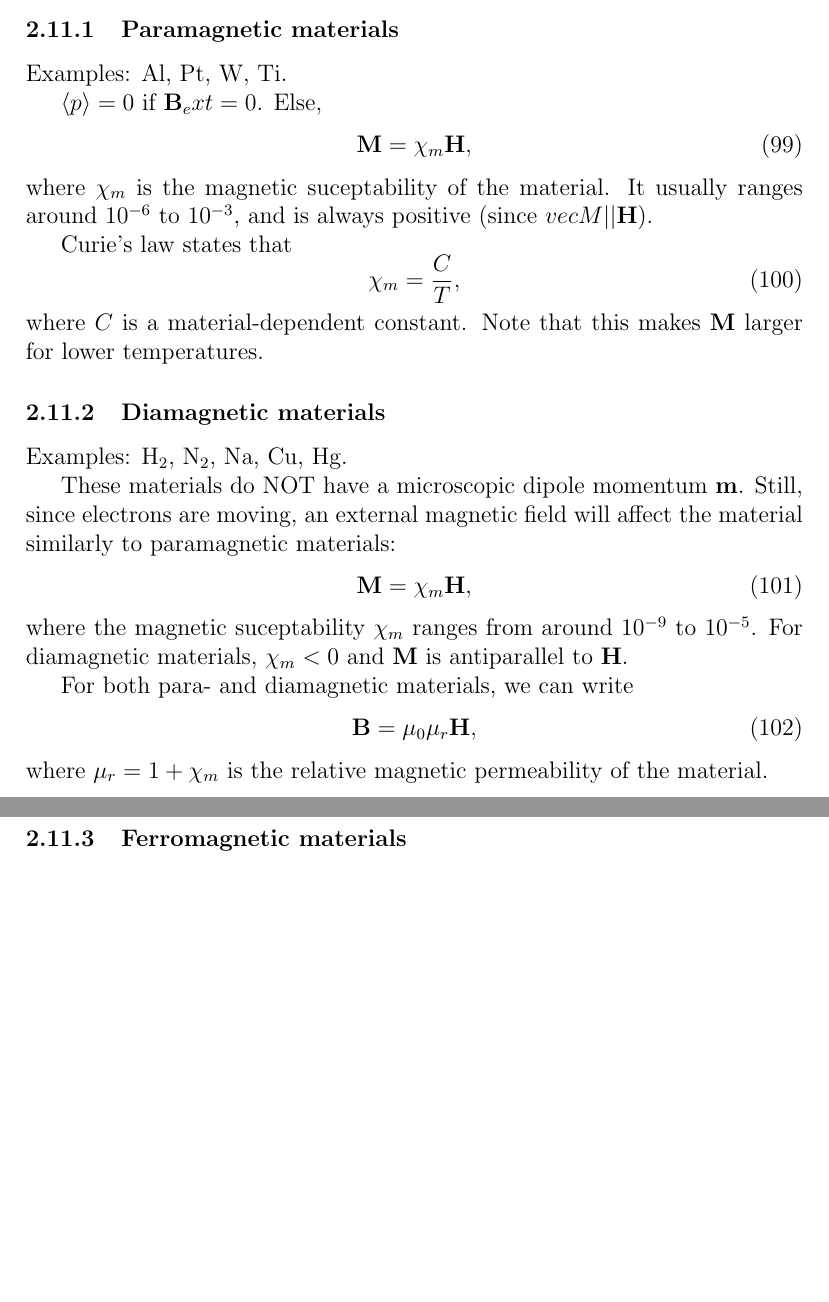
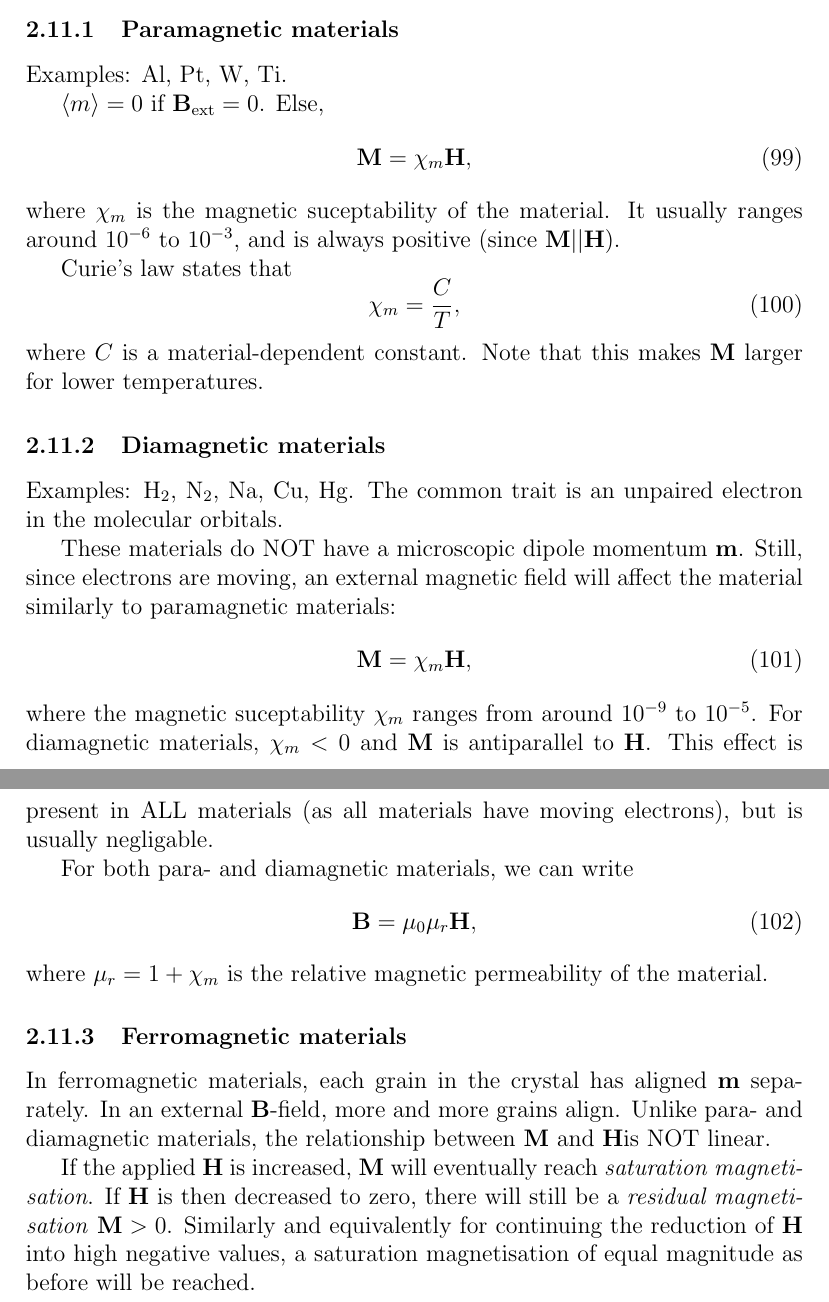
Before and after one commit to viljarjf/nano, a LaTeX document (TFE4120 elmag/Chellmag/main.tex): two parts of pages 20 and 21 of 21, joined at a grey line, cut so that both start at the same text, the shorter picture padded with empty space. Compiled offline with pdfLaTeX.

Commit message:
Ferromagnetics

```diff
--- a/TFE4120 elmag/Chellmag/main.tex
+++ b/TFE4120 elmag/Chellmag/main.tex
@@ -671,11 +671,11 @@
         \subsubsection{Paramagnetic materials}
             Examples: Al, Pt, W, Ti.
 
-            $\left<p\right>=0$ if $\B_ext = 0$. Else,
+            $\left<m\right>=0$ if $\B_{\text{ext}} = 0$. Else,
             \begin{equation}
                 \vec{M} = \chi_m\H,
             \end{equation}
-            where $\chi_m$ is the magnetic suceptability of the material. It usually ranges around $10^{-6}$ to $10^{-3}$, and is always positive (since $vec{M} || \H$).
+            where $\chi_m$ is the magnetic suceptability of the material. It usually ranges around $10^{-6}$ to $10^{-3}$, and is always positive (since $\vec{M} || \H$).
 
             Curie's law states that
             \begin{equation}
@@ -683,13 +683,13 @@
             \end{equation}
             where $C$ is a material-dependent constant. Note that this makes $\vec{M}$ larger for lower temperatures.
         \subsubsection{Diamagnetic materials}
-            Examples: $\text{H}_2$, $\text{N}_2$, Na, Cu, Hg.
+            Examples: $\text{H}_2$, $\text{N}_2$, Na, Cu, Hg. The common trait is an unpaired electron in the molecular orbitals.
 
             These materials do NOT have a microscopic dipole momentum $\vec{m}$. Still, since electrons are moving, an external magnetic field will affect the material similarly to paramagnetic materials:
             \begin{equation}
                 \vec{M} = \chi_m\H,
             \end{equation}
-            where the magnetic suceptability $\chi_m$ ranges from around $10^{-9}$ to $10^{-5}$. For diamagnetic materials, $\chi_m < 0$ and $\vec{M}$ is antiparallel to \H.
+            where the magnetic suceptability $\chi_m$ ranges from around $10^{-9}$ to $10^{-5}$. For diamagnetic materials, $\chi_m < 0$ and $\vec{M}$ is antiparallel to \H. This effect is present in ALL materials (as all materials have moving electrons), but is usually negligable.
 
         For both para- and diamagnetic materials, we can write
         \begin{equation}
@@ -698,7 +698,12 @@
         where $\mu_r = 1+\chi_m$ is the relative magnetic permeability of the material.
 
         \subsubsection{Ferromagnetic materials}
+            In ferromagnetic materials, each grain in the crystal has aligned $\vec{m}$ separately. In an external \B-field, more and more grains align.
+            Unlike para- and diamagnetic materials, the relationship between $\vec{M}$ and \H is NOT linear.
 
+            If the applied \H{} is increased, $\vec{M}$ will eventually reach \textit{saturation magnetisation}.
+            If \H{} is then decreased to zero, there will still be a \textit{residual magnetisation} $\vec{M} > 0$.
+            Similarly and equivalently for continuing the reduction of \H{} into high negative values, a saturation magnetisation of equal magnitude as before will be reached.
 
 
 \end{document}
```
